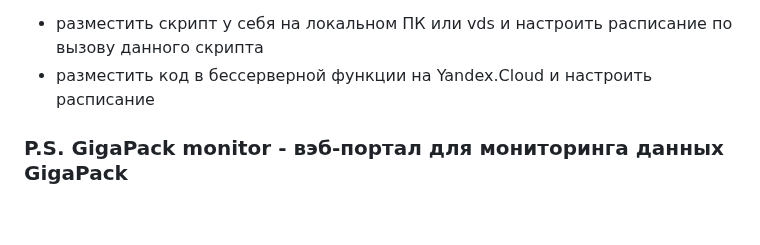
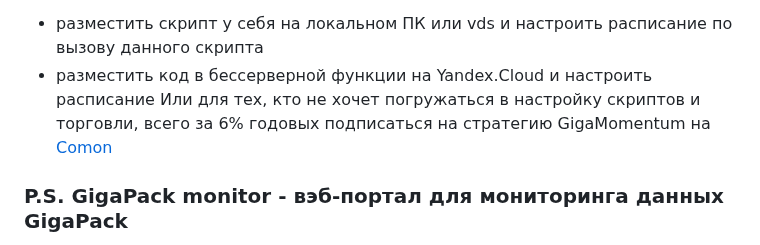
Before and after one commit to arbuzovv/GigaPack, a Markdown page: README.md, the part around the change. Rendered like a GitHub page; blank space fills up the shorter version.

```diff
--- a/README.md
+++ b/README.md
@@ -107,6 +107,7 @@ GigaPack имеет микросервисную архитектуру и ис
 Для ежедневного исполнения скрипта [GigaMomenumExecutor.R](https://github.com/arbuzovv/GigaPack/blob/main/src/GigaMomenumExecutor.R), пользователь может:
 + разместить скрипт у себя на локальном ПК или vds и настроить расписание по вызову данного скрипта
 + разместить код в бессерверной функции на Yandex.Cloud и настроить расписание
+Или для тех, кто не хочет погружаться в настройку скриптов и торговли, всего за 6% годовых подписаться на стратегию GigaMomentum на [Comon](https://www.comon.ru/strategies/115039/)
 
 ### P.S. GigaPack monitor - вэб-портал для мониторинга данных GigaPack
 Как дополнительной решение для тех, кто не обладает навыками программирования, с целью мониторинга данных GigaPack мы создали [вебпортал](https://gigapack.shinyapps.io/main/) позволяющий оценить динамику и структуру данных.
```
